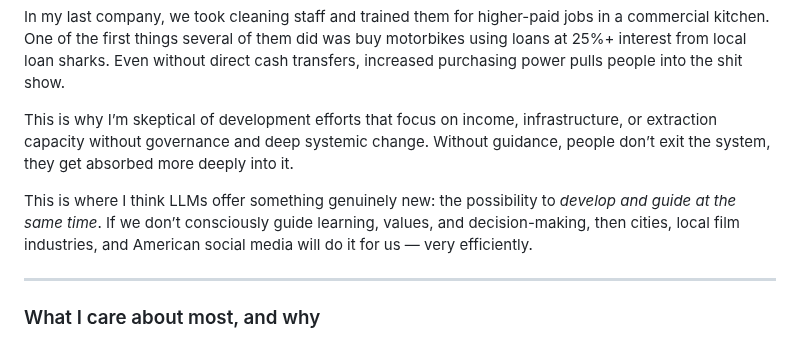
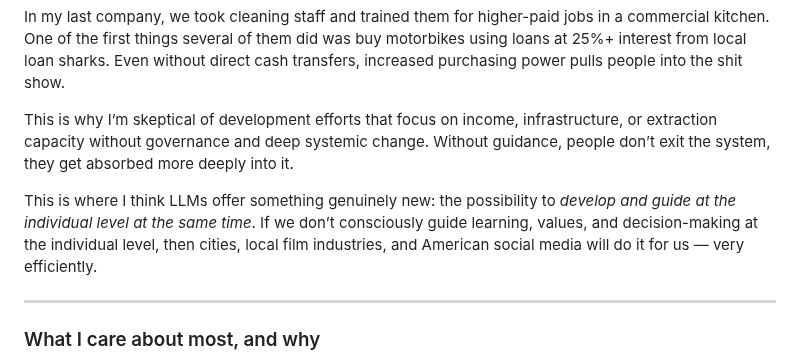
Before and after one commit to NaharEmet/Anantha, a Markdown page: oslo.md, the part around the change. Rendered like a GitHub page.

Commit message:
vault backup: 2026-02-09 21:32:51

```diff
--- a/oslo.md
+++ b/oslo.md
@@ -16,7 +16,7 @@ In my last company, we took cleaning staff and trained them for higher-paid jobs
 
 This is why I’m skeptical of development efforts that focus on income, infrastructure, or extraction capacity without governance and deep systemic change. Without guidance, people don’t exit the system, they get absorbed more deeply into it.
 
-This is where I think LLMs offer something genuinely new: the possibility to _develop and guide at the same time_. If we don’t consciously guide learning, values, and decision-making, then cities, local film industries, and American social media will do it for us — very efficiently.
+This is where I think LLMs offer something genuinely new: the possibility to _develop and guide at the individual level at the same time_. If we don’t consciously guide learning, values, and decision-making at the individual level, then cities, local film industries, and American social media will do it for us — very efficiently.
 
 ---
 
```
